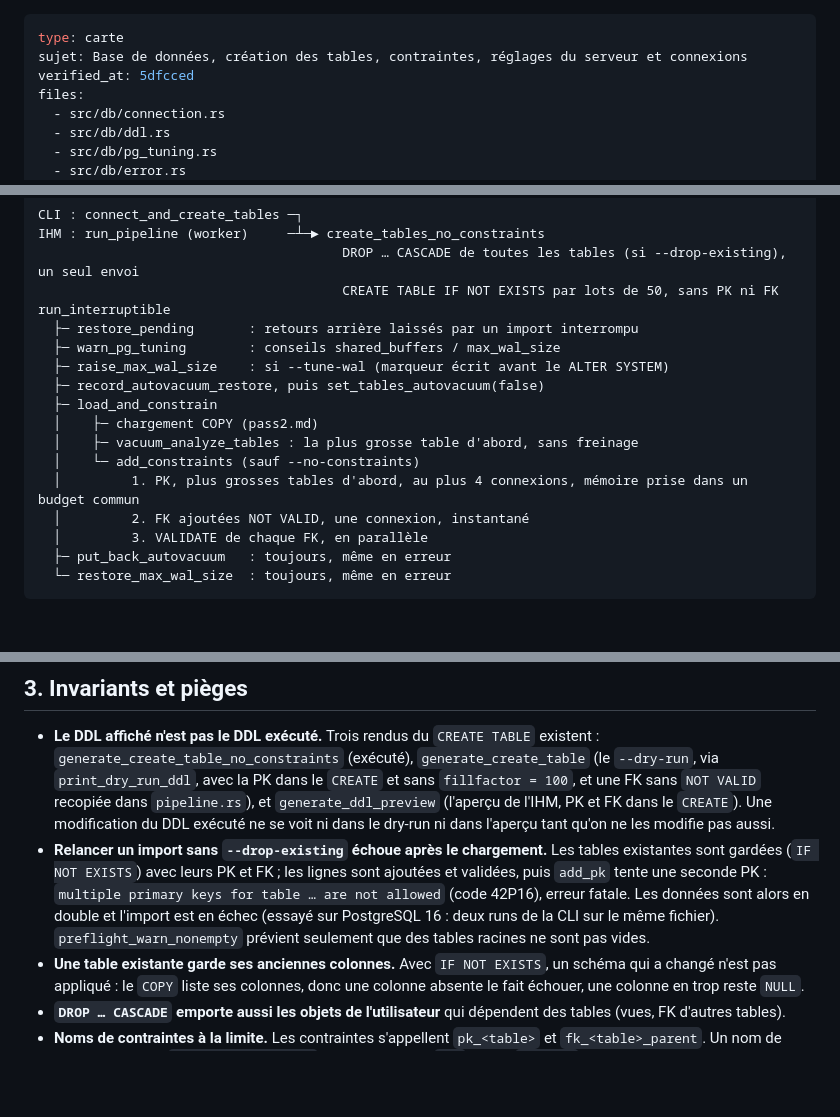
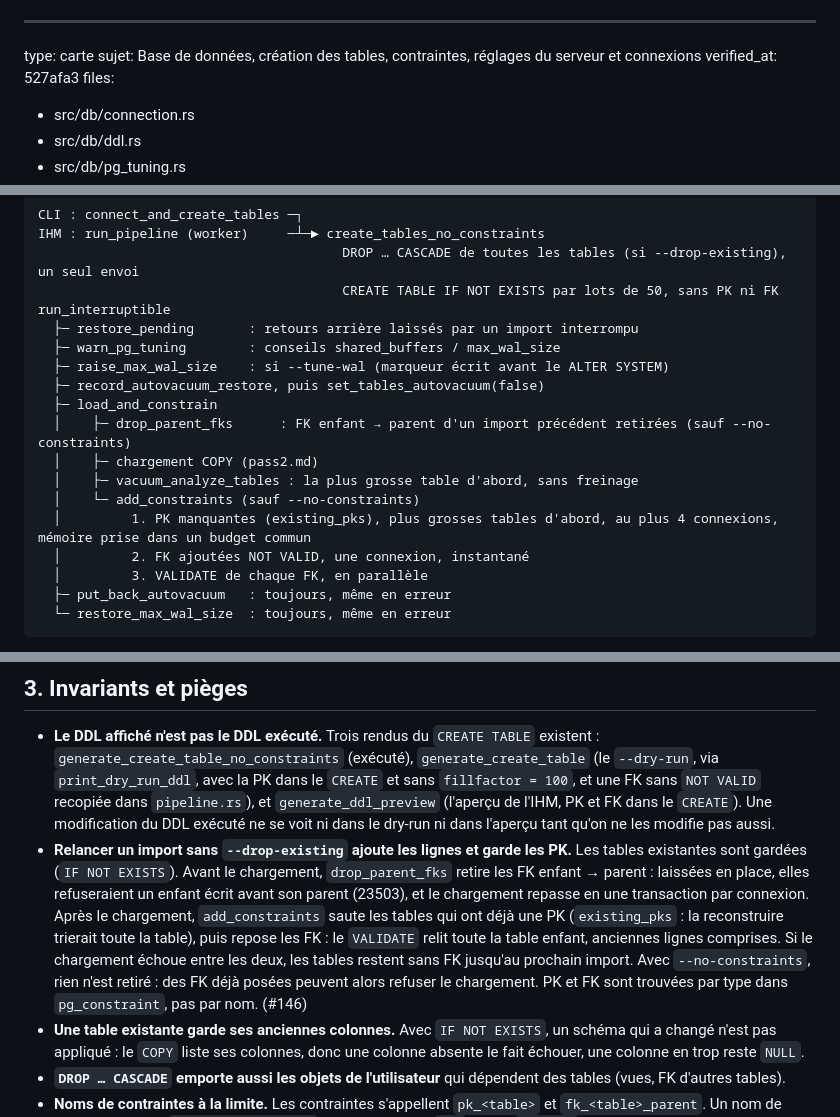
Before and after one commit to rhoods/json2sql, a Markdown page: docs/guides/db.md, 3 parts joined by grey strips. GitHub-like rendering; blank space fills up the shorter version.

Commit message:
docs(guides): db.md suit la relance sans --drop-existing (#146) [skip ci]
Piège réécrit (PK gardées, FK retirées puis reposées), odeur n°6 retirée,
drop_parent_fks et existing_pks dans le flux ; verified_at avancé.

Co-Authored-By: Claude Opus 5.5 <noreply@anthropic.com>

```diff
--- a/docs/guides/db.md
+++ b/docs/guides/db.md
@@ -1,7 +1,7 @@
 ---
 type: carte
 sujet: Base de données, création des tables, contraintes, réglages du serveur et connexions
-verified_at: 5dfcced
+verified_at: 527afa3
 files:
   - src/db/connection.rs
   - src/db/ddl.rs
@@ -135,10 +137,11 @@ run_interruptible
   ├─ raise_max_wal_size    : si --tune-wal (marqueur écrit avant le ALTER SYSTEM)
   ├─ record_autovacuum_restore, puis set_tables_autovacuum(false)
   ├─ load_and_constrain
+  │    ├─ drop_parent_fks      : FK enfant → parent d'un import précédent retirées (sauf --no-constraints)
   │    ├─ chargement COPY (pass2.md)
   │    ├─ vacuum_analyze_tables : la plus grosse table d'abord, sans freinage
   │    └─ add_constraints (sauf --no-constraints)
-  │         1. PK, plus grosses tables d'abord, au plus 4 connexions, mémoire prise dans un budget commun
+  │         1. PK manquantes (existing_pks), plus grosses tables d'abord, au plus 4 connexions, mémoire prise dans un budget commun
   │         2. FK ajoutées NOT VALID, une connexion, instantané
   │         3. VALIDATE de chaque FK, en parallèle
   ├─ put_back_autovacuum   : toujours, même en erreur
@@ -155,11 +158,14 @@ Les deux points d'entrée (CLI et worker de l'IHM) créent les tables chacun de
   `print_dry_run_ddl`, avec la PK dans le `CREATE` et sans `fillfactor = 100`, et une FK sans `NOT VALID` recopiée
   dans `pipeline.rs`), et `generate_ddl_preview` (l'aperçu de l'IHM, PK et FK dans le `CREATE`). Une modification
   du DDL exécuté ne se voit ni dans le dry-run ni dans l'aperçu tant qu'on ne les modifie pas aussi.
-- **Relancer un import sans `--drop-existing` échoue après le chargement.** Les tables existantes sont gardées
-  (`IF NOT EXISTS`) avec leurs PK et FK ; les lignes sont ajoutées et validées, puis `add_pk` tente une seconde PK :
-  `multiple primary keys for table … are not allowed` (code 42P16), erreur fatale. Les données sont alors en double
-  et l'import est en échec (essayé sur PostgreSQL 16 : deux runs de la CLI sur le même fichier).
-  `preflight_warn_nonempty` prévient seulement que des tables racines ne sont pas vides.
+- **Relancer un import sans `--drop-existing` ajoute les lignes et garde les PK.** Les tables existantes sont
+  gardées (`IF NOT EXISTS`). Avant le chargement, `drop_parent_fks` retire les FK enfant → parent : laissées en
+  place, elles refuseraient un enfant écrit avant son parent (23503), et le chargement repasse en une transaction
+  par connexion. Après le chargement, `add_constraints` saute les tables qui ont déjà une PK (`existing_pks` : la
+  reconstruire trierait toute la table), puis repose les FK : le `VALIDATE` relit toute la table enfant, anciennes
+  lignes comprises. Si le chargement échoue entre les deux, les tables restent sans FK jusqu'au prochain import.
+  Avec `--no-constraints`, rien n'est retiré : des FK déjà posées peuvent alors refuser le chargement. PK et FK
+  sont trouvées par type dans `pg_constraint`, pas par nom. (#146)
 - **Une table existante garde ses anciennes colonnes.** Avec `IF NOT EXISTS`, un schéma qui a changé n'est pas
   appliqué : le `COPY` liste ses colonnes, donc une colonne absente le fait échouer, une colonne en trop reste `NULL`.
 - **`DROP … CASCADE` emporte aussi les objets de l'utilisateur** qui dépendent des tables (vues, FK d'autres tables).
```
Also changed, not shown: other parts of docs/guides/db.md (+2 -2 lines), docs/index.md (+1 -1 lines).
